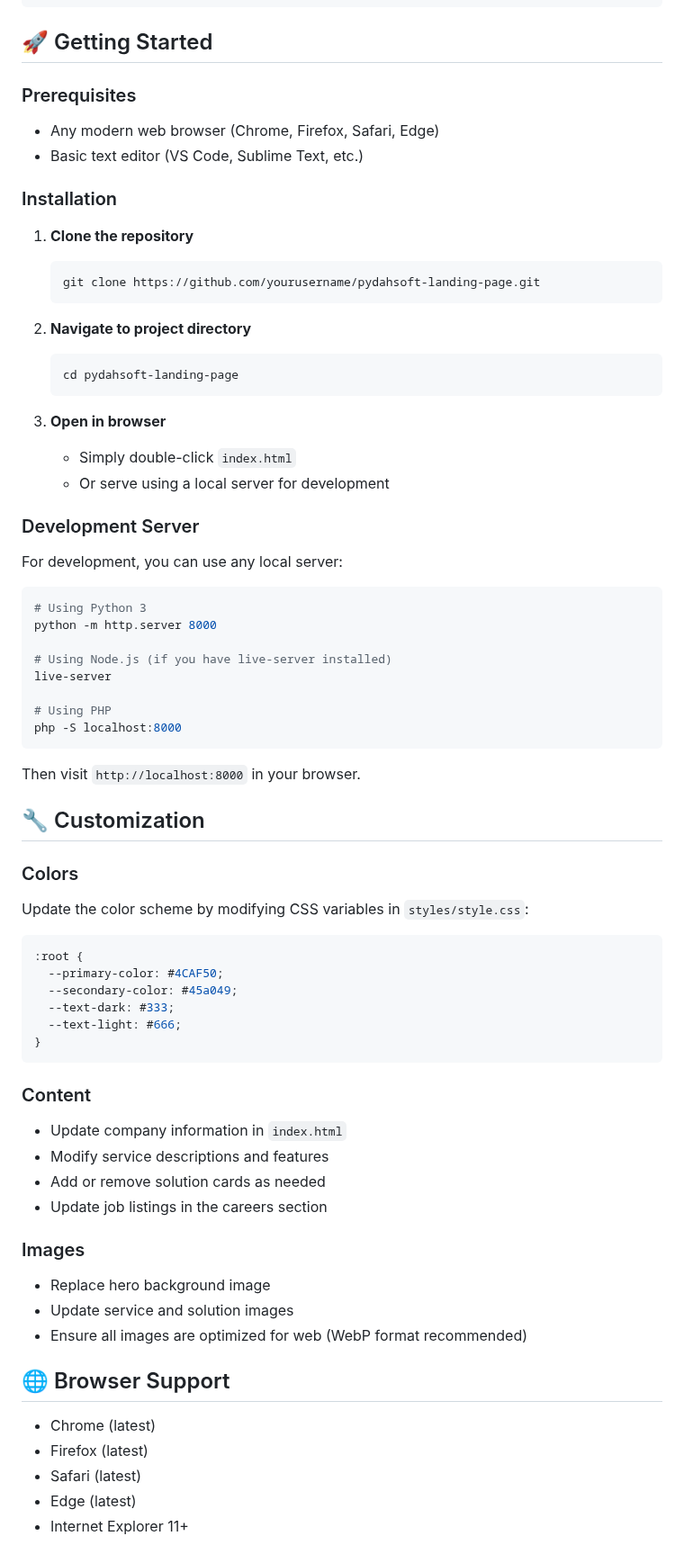
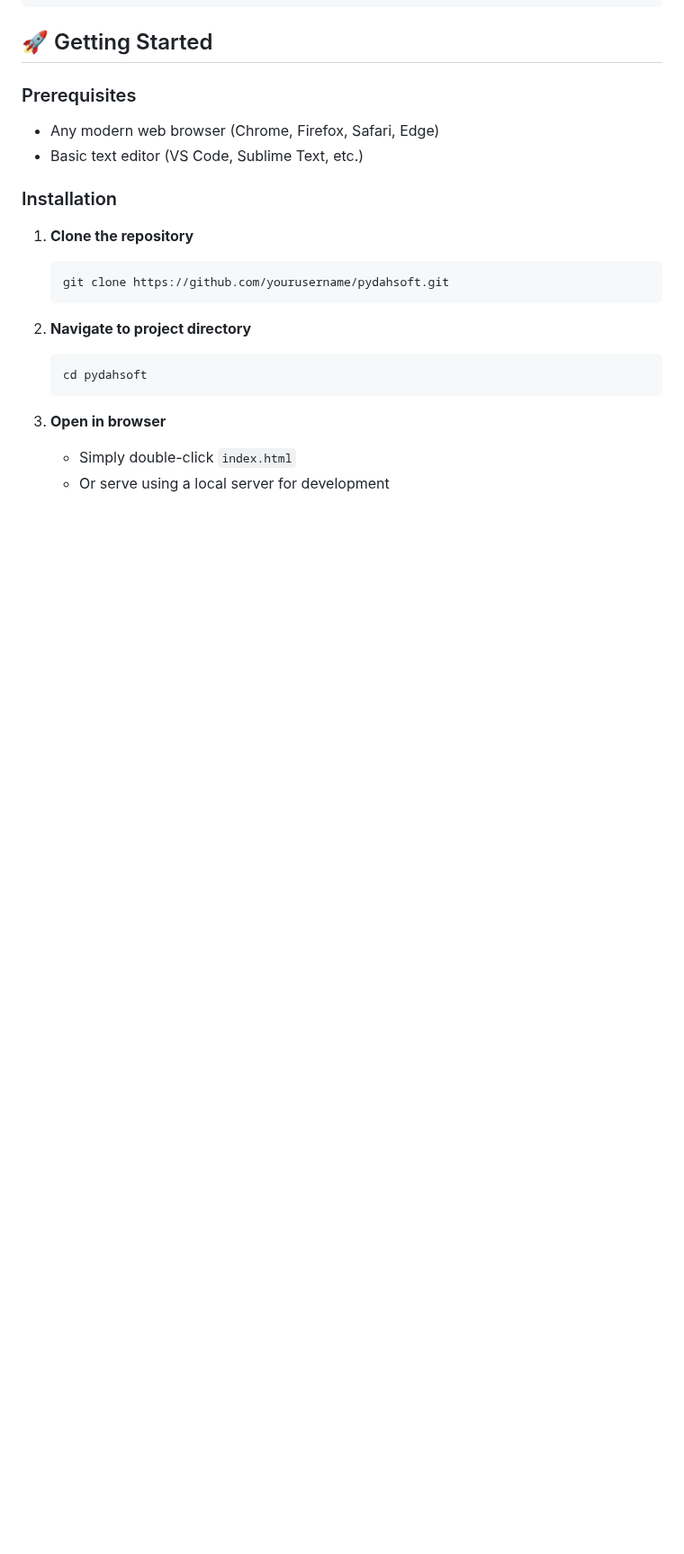
Before and after one commit to JK-VISWAS/PYDAHSOFT, a Markdown page: README.md, the part around one of its changes. Shown at 90% size. Drawn GitHub-style; blank space fills up the shorter version.

````diff
--- a/README.md
+++ b/README.md
@@ -93,65 +110,15 @@ pydahsoft-landing-page/
 
 1. **Clone the repository**
    ```bash
-   git clone https://github.com/yourusername/pydahsoft-landing-page.git
+   git clone https://github.com/yourusername/pydahsoft.git
    ```
 
 2. **Navigate to project directory**
    ```bash
-   cd pydahsoft-landing-page
+   cd pydahsoft
    ```
 
 3. **Open in browser**
    - Simply double-click `index.html`
    - Or serve using a local server for development
 
-### Development Server
-
-For development, you can use any local server:
-
-```bash
-# Using Python 3
-python -m http.server 8000
-
-# Using Node.js (if you have live-server installed)
-live-server
-
-# Using PHP
-php -S localhost:8000
-```
-
-Then visit `http://localhost:8000` in your browser.
-
-## 🔧 Customization
-
-### Colors
-Update the color scheme by modifying CSS variables in `styles/style.css`:
-
-```css
-:root {
-  --primary-color: #4CAF50;
-  --secondary-color: #45a049;
-  --text-dark: #333;
-  --text-light: #666;
-}
-```
-
-### Content
-- Update company information in `index.html`
-- Modify service descriptions and features
-- Add or remove solution cards as needed
-- Update job listings in the careers section
-
-### Images
-- Replace hero background image
-- Update service and solution images
-- Ensure all images are optimized for web (WebP format recommended)
-
-## 🌐 Browser Support
-
-- Chrome (latest)
-- Firefox (latest)
-- Safari (latest)
-- Edge (latest)
-- Internet Explorer 11+
-
````
Also changed, not shown: other parts of README.md (+24 -34 lines).
